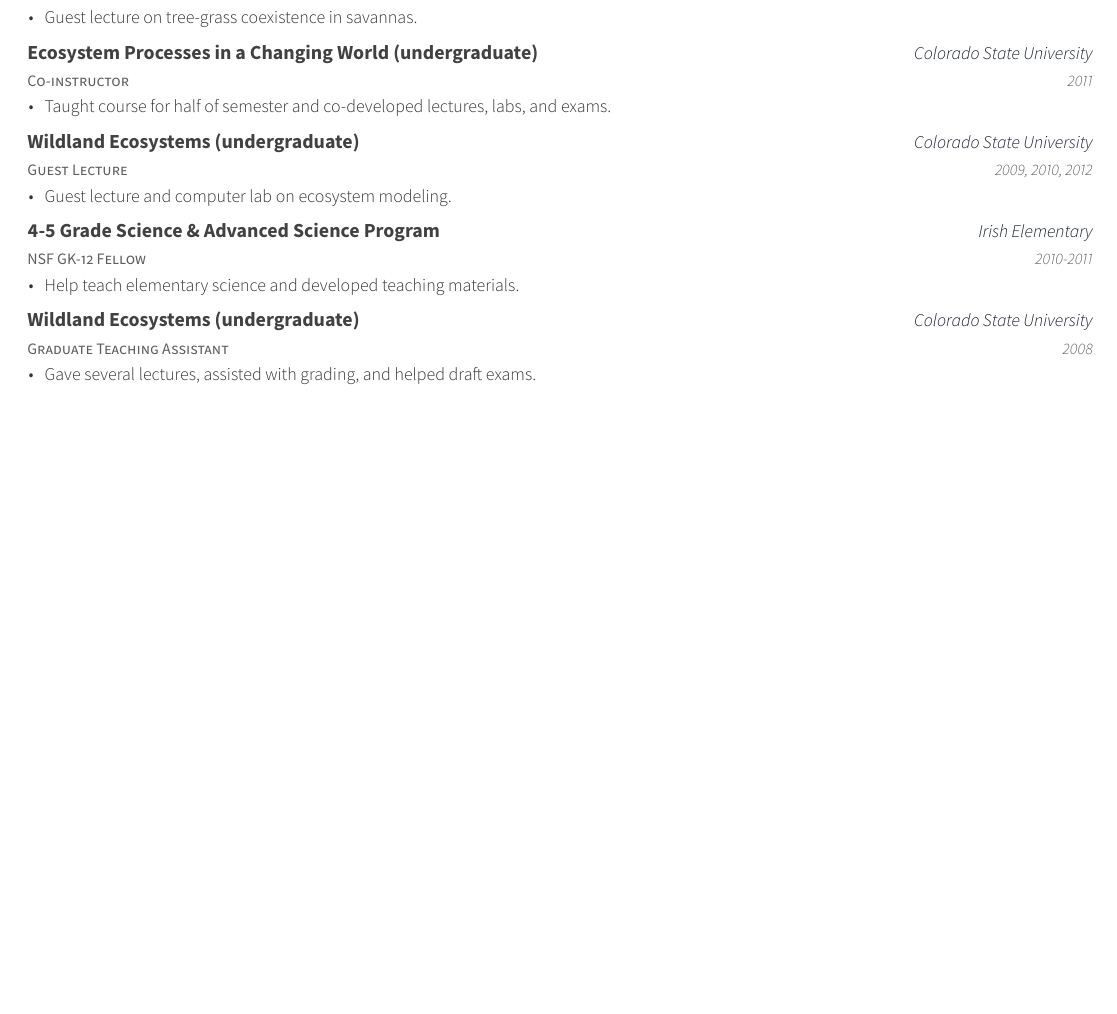
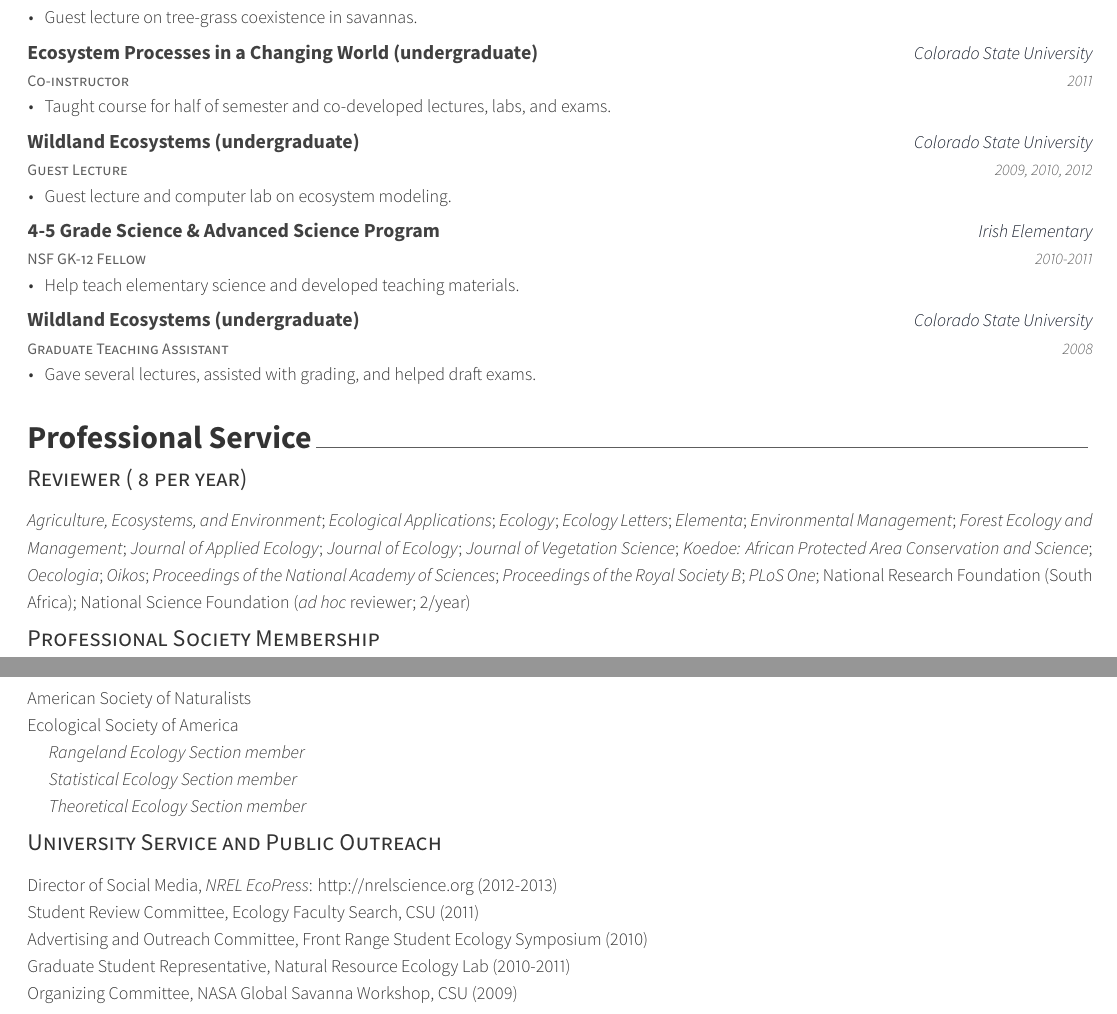
Before and after one commit to atredennick/cv_modern, a LaTeX CV (cv.tex, which reads cv/service.tex): part of page 3 of 3 before the commit and two parts of pages 3 and 4 of 4 after it, the two joined at a grey line, cut so that both start at the same text, the shorter picture padded with empty space. The pictures show the PDF file cv.pdf that the author committed with the source.

Commit message:
adds service

```diff
--- /dev/null
+++ b/cv/service.tex
@@ -0,0 +1,43 @@
+%-------------------------------------------------------------------------------
+%	SECTION TITLE
+%-------------------------------------------------------------------------------
+\cvsection{Professional Service}
+
+\cvsubsection{Reviewer ($\sim$8 per year)}
+
+\descriptionstyle{\textsl{Agriculture, Ecosystems, and Environment};
+    \textsl{Ecological Applications};
+    \textsl{Ecology};
+    \textsl{Ecology Letters};
+    \textsl{Elementa};
+    \textsl{Environmental Management};
+    \textsl{Forest Ecology and Management};
+    \textsl{Journal of Applied Ecology};
+    \textsl{Journal of Ecology};
+    \textsl{Journal of Vegetation Science};
+    \textsl{Koedoe: African Protected Area Conservation and Science};
+    \textsl{Oecologia};
+    \textsl{Oikos};
+    \textsl{Proceedings of the National Academy of Sciences};
+    \textsl{Proceedings of the Royal Society B};
+     \textsl{PLoS One};
+     National Research Foundation (South Africa);
+     National Science Foundation (\emph{ad hoc} reviewer; 2/year)}
+
+ \cvsubsection{Professional Society Membership}
+
+  \descriptionstyle{American Society of Naturalists\\
+  Ecological Society of America\\
+    \phantom{} \quad \emph{Rangeland Ecology Section member}\\
+    \phantom{} \quad \emph{Statistical Ecology Section member}\\
+    \phantom{} \quad \emph{Theoretical Ecology Section member}}
+
+%\section{\mysidestyle Professional\\Service\\ \textsl{\footnotesize continued}}
+
+   \cvsubsection{University Service and Public Outreach}
+
+  \descriptionstyle{Director of Social Media, \textsl{NREL EcoPress}: http://nrelscience.org (2012-2013)\\
+  Student Review Committee, Ecology Faculty Search, CSU (2011)\\
+  Advertising and Outreach Committee, Front Range Student Ecology Symposium (2010)\\
+  Graduate Student Representative, Natural Resource Ecology Lab (2010-2011)\\
+  Organizing Committee, NASA Global Savanna Workshop, CSU (2009)}
```
Also changed, not shown: cv.tex (+1 -0 lines), cv/extracurricular.tex (deleted, +0 -81 lines), cv.pdf, 2 other files.
